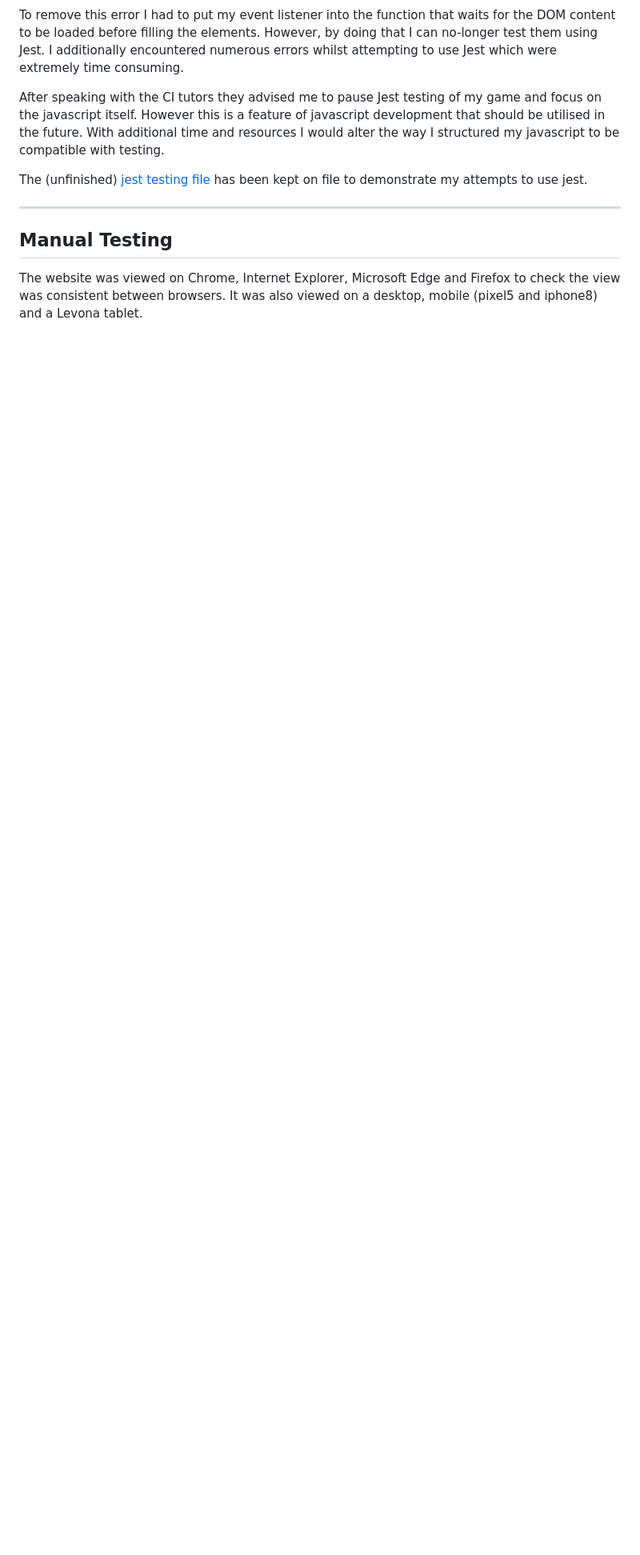
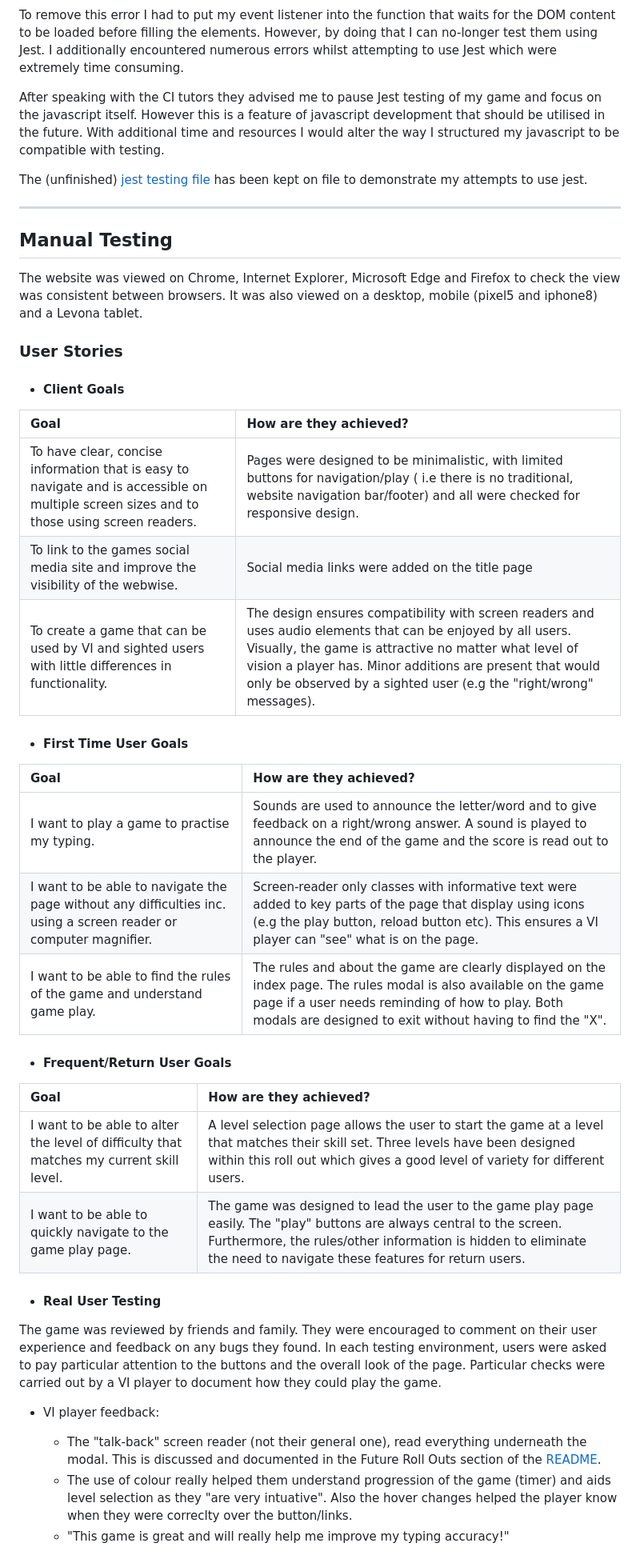
Before and after one commit to kosamad/Cosmo-Keys, a Markdown page: TESTING.md, the part around the change printed below. Shown: that part at 80% size. Rendered like a GitHub page; blank space fills up the shorter version.

```diff
--- a/TESTING.md
+++ b/TESTING.md
@@ -79,3 +82,39 @@ The (unfinished) [jest testing file](assets/js/tests/cosmo-game.test.js) has bee
 ## Manual Testing
 
 The website was viewed on Chrome, Internet Explorer, Microsoft Edge and Firefox to check the view was consistent between browsers. It was also viewed on a desktop, mobile (pixel5 and iphone8) and a Levona tablet.
+
+### User Stories
+
+- #### Client Goals
+
+| Goal | How are they achieved? |
+| :--- | :--- |
+| To have clear, concise information that is easy to navigate and is accessible on multiple screen sizes and to those using screen readers.| Pages were designed to be minimalistic, with limited buttons for navigation/play ( i.e there is no traditional, website navigation bar/footer) and all were checked for responsive design.|
+| To link to the games social media site and improve the visibility of the webwise.| Social media links were added on the title page |
+| To create a game that can be used by VI and sighted users with little differences in functionality.| The design ensures compatibility with screen readers and uses audio elements that can be enjoyed by all users. Visually, the game is attractive no matter what level of vision a player has. Minor additions are present that would only be observed by a sighted user (e.g the "right/wrong" messages).|
+
+- #### First Time User Goals
+
+| Goal | How are they achieved? |
+| :--- | :--- |
+|I want to play a game to practise my typing. | Sounds are used to announce the letter/word and to give feedback on a right/wrong answer. A sound is played to announce the end of the game and the score is read out to the player.|
+| I want to be able to navigate the page without any difficulties inc. using a screen reader or computer magnifier.| Screen-reader only classes with informative text were added to key parts of the page that display using icons (e.g the play button, reload button etc). This ensures a VI player can "see" what is on the page. |
+| I want to be able to find the rules of the game and understand game play.| The rules and about the game are clearly displayed on the index page. The rules modal is also available on the game page if a user needs reminding of how to play. Both modals are designed to exit without having to find the "X". |
+
+- #### Frequent/Return User Goals
+
+| Goal | How are they achieved? |
+| :--- | :--- |
+|I want to be able to alter the level of difficulty that matches my current skill level.| A level selection page allows the user to start the game at a level that matches their skill set. Three levels have been designed within this roll out which gives a good level of variety for different users.|
+|I want to be able to quickly navigate to the game play page.| The game was designed to lead the user to the game play page easily. The "play" buttons are always central to the screen. Furthermore, the rules/other information is hidden to eliminate the need to navigate these features for return users.|
+
+- #### Real User Testing
+
+The game was reviewed by friends and family. They were encouraged to comment on their user experience and feedback on any bugs they found. In each testing environment, users were asked to pay particular attention to the buttons and the overall look of the page. Particular checks were carried out by a VI player to document how they could play the game.
+
+- VI player feedback:
+
+    - The "talk-back" screen reader (not their general one), read everything underneath the modal. This is discussed and documented in the Future Roll Outs section of the [README](README.md).
+    - The use of colour really helped them understand progression of the game (timer) and aids level selection as they "are very intuative". Also the hover changes helped the player know when they were correclty over the button/links.
+    - "This game is great and will really help me improve my typing accuracy!"
+
```
Also changed, not shown: other parts of TESTING.md (+21 -0 lines), README.md (+7 -8 lines).
